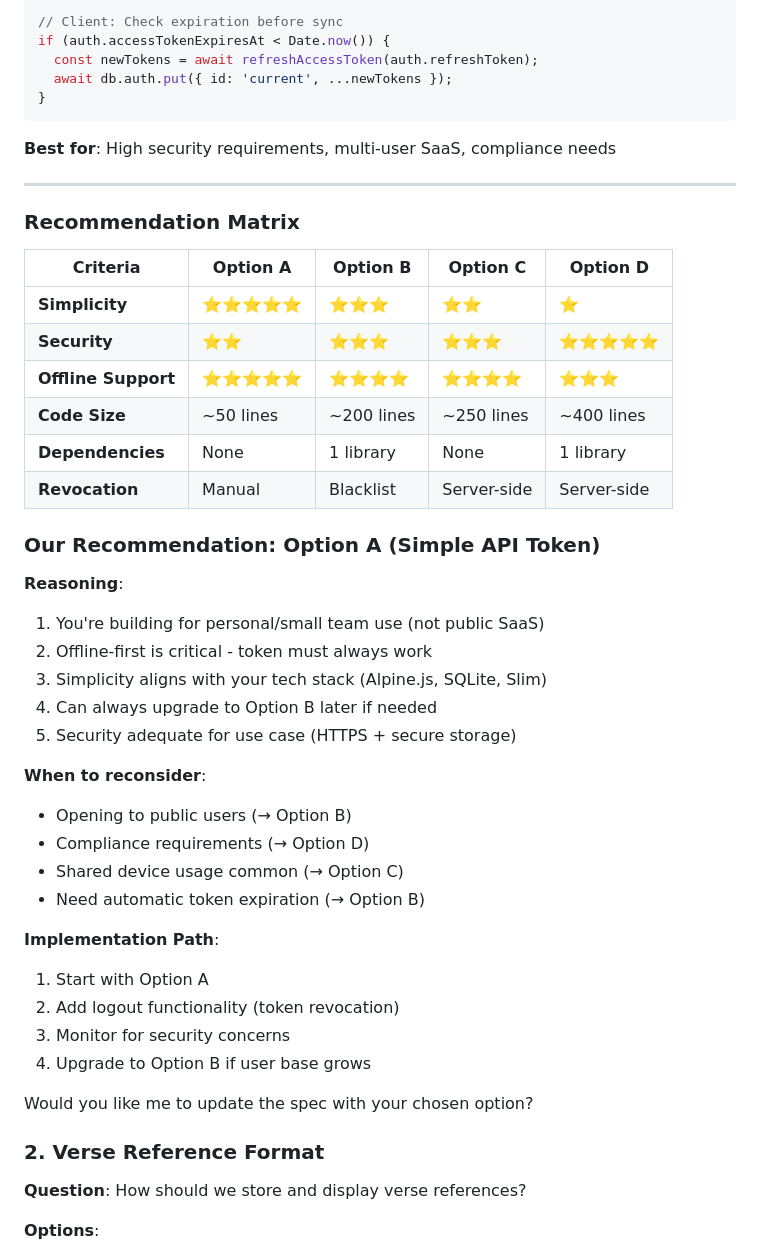
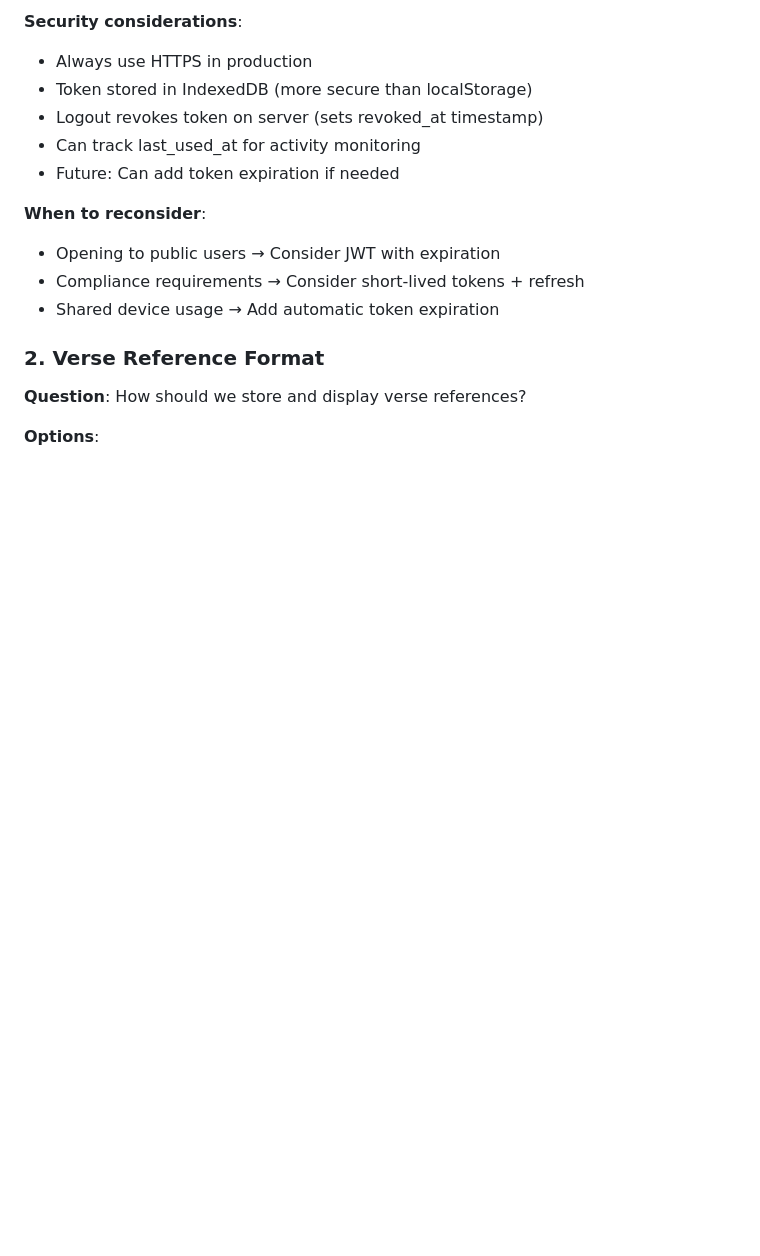
Before and after one commit to miking7/biblememory, a Markdown page: examples/INTEGRATION-SPECIFICATION.md, the part around the change printed below. Rendered like a GitHub page; blank space fills up the shorter version.

````diff
--- a/examples/INTEGRATION-SPECIFICATION.md
+++ b/examples/INTEGRATION-SPECIFICATION.md
@@ -1010,48 +885,14 @@ $refresh_token = bin2hex(random_bytes(32));
-```typescript
-// Client: Check expiration before sync
-if (auth.accessTokenExpiresAt < Date.now()) {
-  const newTokens = await refreshAccessToken(auth.refreshToken);
-  await db.auth.put({ id: 'current', ...newTokens });
-}
-```
-
-**Best for**: High security requirements, multi-user SaaS, compliance needs
-
----
-
-### Recommendation Matrix
-
-| Criteria | Option A | Option B | Option C | Option D |
-|----------|----------|----------|----------|----------|
-| **Simplicity** | ⭐⭐⭐⭐⭐ | ⭐⭐⭐ | ⭐⭐ | ⭐ |
-| **Security** | ⭐⭐ | ⭐⭐⭐ | ⭐⭐⭐ | ⭐⭐⭐⭐⭐ |
-| **Offline Support** | ⭐⭐⭐⭐⭐ | ⭐⭐⭐⭐ | ⭐⭐⭐⭐ | ⭐⭐⭐ |
-| **Code Size** | ~50 lines | ~200 lines | ~250 lines | ~400 lines |
-| **Dependencies** | None | 1 library | None | 1 library |
-| **Revocation** | Manual | Blacklist | Server-side | Server-side |
-
-### Our Recommendation: **Option A (Simple API Token)**
-
-**Reasoning**:
-1. You're building for personal/small team use (not public SaaS)
-2. Offline-first is critical - token must always work
-3. Simplicity aligns with your tech stack (Alpine.js, SQLite, Slim)
-4. Can always upgrade to Option B later if needed
-5. Security adequate for use case (HTTPS + secure storage)
+**Security considerations**:
+- Always use HTTPS in production
+- Token stored in IndexedDB (more secure than localStorage)
+- Logout revokes token on server (sets revoked_at timestamp)
+- Can track last_used_at for activity monitoring
+- Future: Can add token expiration if needed
 
 **When to reconsider**:
-- Opening to public users (→ Option B)
-- Compliance requirements (→ Option D)
-- Shared device usage common (→ Option C)
-- Need automatic token expiration (→ Option B)
-
-**Implementation Path**:
-1. Start with Option A
-2. Add logout functionality (token revocation)
-3. Monitor for security concerns
-4. Upgrade to Option B if user base grows
-
-Would you like me to update the spec with your chosen option?
+- Opening to public users → Consider JWT with expiration
+- Compliance requirements → Consider short-lived tokens + refresh
+- Shared device usage → Add automatic token expiration
 
 ### 2. Verse Reference Format
 **Question**: How should we store and display verse references?
````
Also changed, not shown: other parts of examples/INTEGRATION-SPECIFICATION.md (+19 -144 lines).
